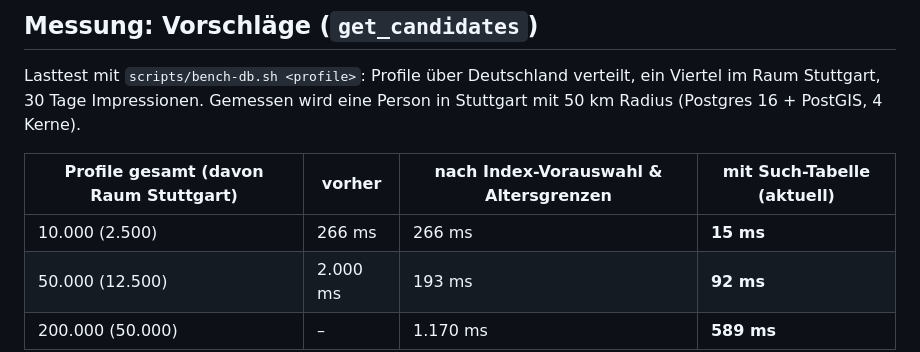
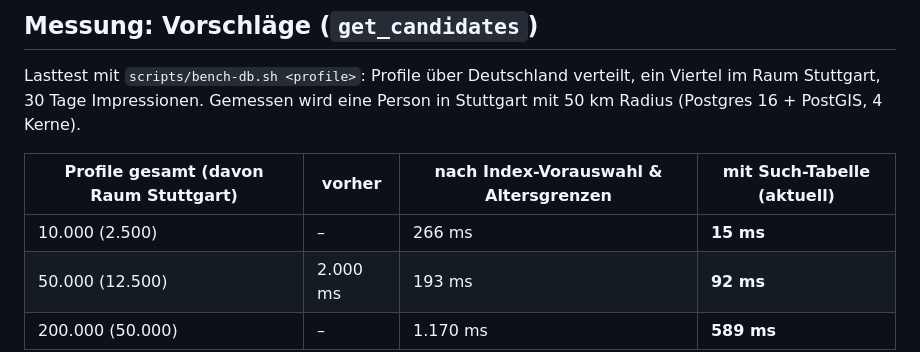
Before and after one commit to Baum97/lotus, a Markdown page: docs/SKALIERUNG.md, the part around the change. Rendered like a GitHub page.

Commit message:
Correct load test table: no baseline measured for 10,000 profiles
Co-Authored-By: Claude Opus 5.5 <noreply@anthropic.com>
Claude-Session: https://claude.ai/code/session_01GykgVZJ2wYtVWhLBV9VSwv

```diff
--- a/docs/SKALIERUNG.md
+++ b/docs/SKALIERUNG.md
@@ -7,7 +7,7 @@ Lasttest mit `scripts/bench-db.sh <profile>`: Profile über Deutschland verteilt
 
 | Profile gesamt (davon Raum Stuttgart) | vorher | nach Index-Vorauswahl & Altersgrenzen | mit Such-Tabelle (aktuell) |
 |---|---|---|---|
-| 10.000 (2.500) | 266 ms | 266 ms | **15 ms** |
+| 10.000 (2.500) | – | 266 ms | **15 ms** |
 | 50.000 (12.500) | 2.000 ms | 193 ms | **92 ms** |
 | 200.000 (50.000) | – | 1.170 ms | **589 ms** |
 
```
